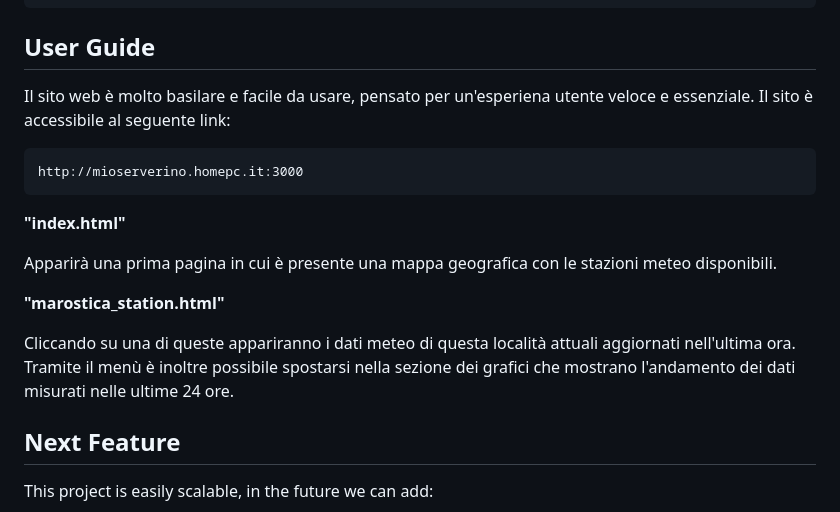
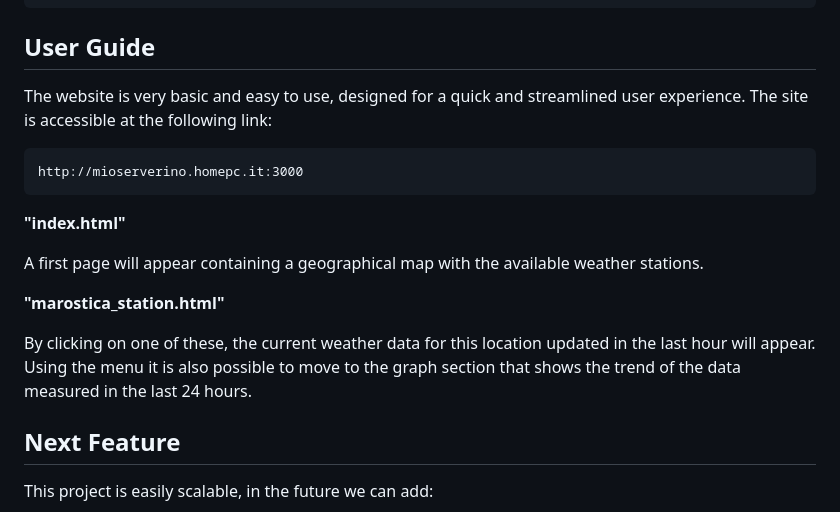
Before and after one commit to NicoNRG2/DistributedWeatherStation, a Markdown page: README.md, the part around the change. GitHub-like rendering.

Commit message:
Small upgrade

````diff
--- a/README.md
+++ b/README.md
@@ -84,18 +84,18 @@ node webserver.js
 
 ## User Guide
 
-Il sito web è molto basilare e facile da usare, pensato per un'esperiena utente veloce e essenziale.
-Il sito è accessibile al seguente link:
+The website is very basic and easy to use, designed for a quick and streamlined user experience.
+The site is accessible at the following link:
 ```
 http://mioserverino.homepc.it:3000
 ```
 **"index.html"**
 
-Apparirà una prima pagina in cui è presente una mappa geografica con le stazioni meteo disponibili.
+A first page will appear containing a geographical map with the available weather stations.
 
 **"marostica_station.html"**
 
-Cliccando su una di queste appariranno i dati meteo di questa località attuali aggiornati nell'ultima ora. Tramite il menù è inoltre possibile spostarsi nella sezione dei grafici che mostrano l'andamento dei dati misurati nelle ultime 24 ore.
+By clicking on one of these, the current weather data for this location updated in the last hour will appear. Using the menu it is also possible to move to the graph section that shows the trend of the data measured in the last 24 hours.
 
 ## Next Feature
 This project is easily scalable, in the future we can add:
````
